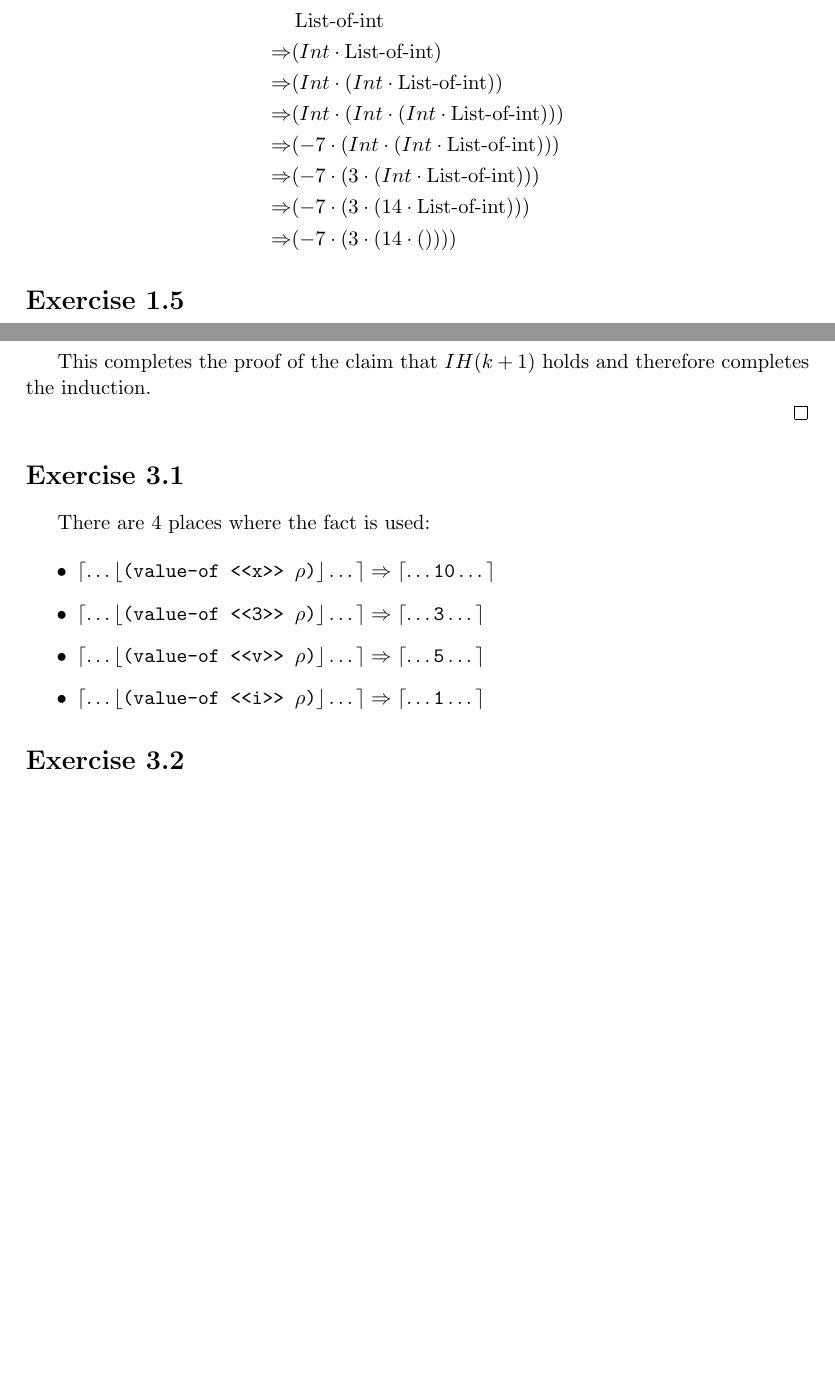
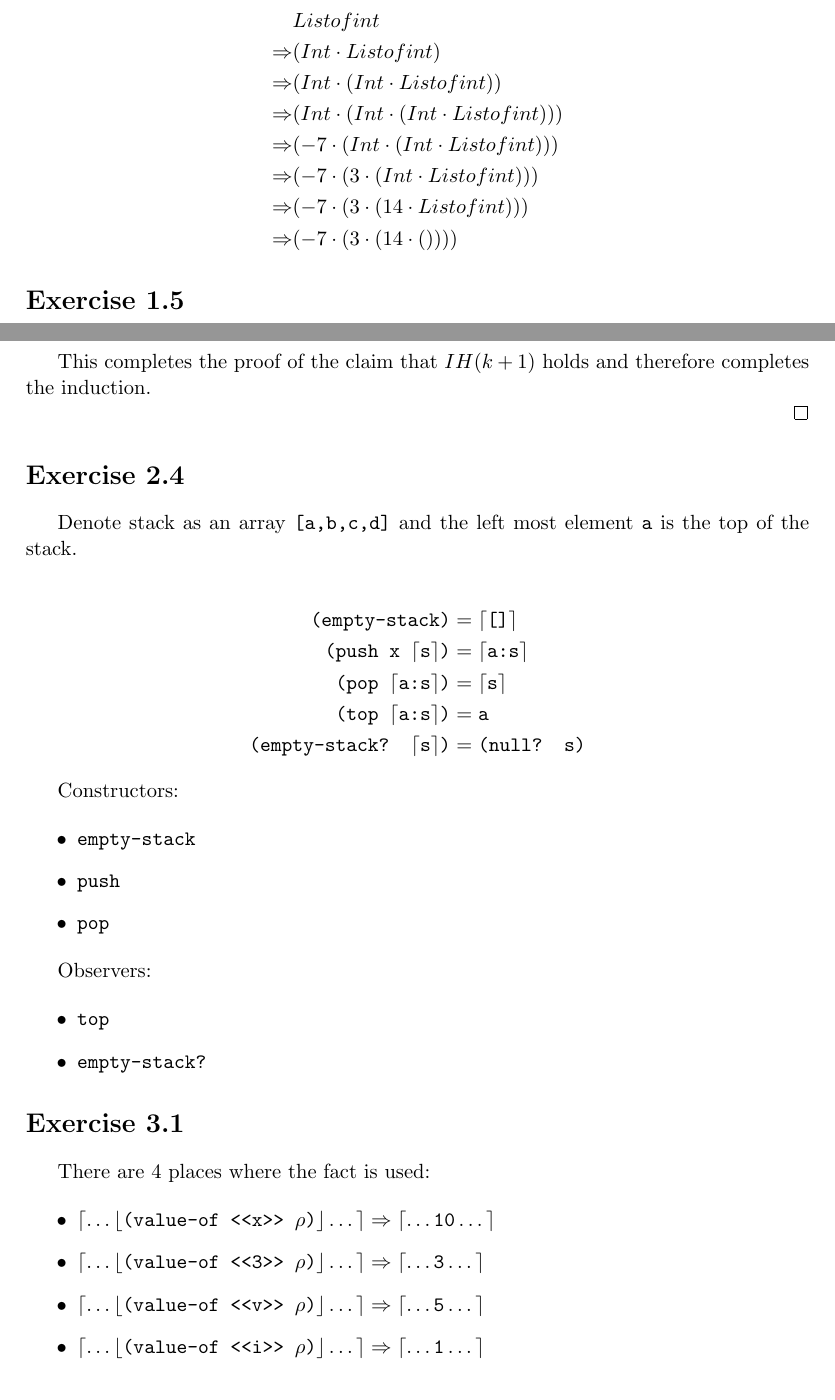
Before and after one commit to Javran/Thinking-dumps, a LaTeX problem sheet (essentials-of-programming-languages/exercise-answers.tex, which reads essentials-of-programming-languages/ch1/ex-1.4.tex, essentials-of-programming-languages/ch2/ex-2.4.tex): two parts of pages 6 and 8 of 8 before the commit and two parts of pages 6 and 8 of 9 after it, joined at a grey line, cut at the place of the change, the shorter picture padded with empty space. Compiled offline with pdfLaTeX.

Commit message:
rearrange chapter 2

```diff
--- a/essentials-of-programming-languages/ch1/ex-1.4.tex
+++ b/essentials-of-programming-languages/ch1/ex-1.4.tex
@@ -1,12 +1,12 @@
 \section*{Exercise 1.4}
 
 \begin{align*}
-    & \listofint \\
-    \Rightarrow & (Int \cdot \listofint) \\
-    \Rightarrow & (Int \cdot (Int \cdot \listofint)) \\
-    \Rightarrow & (Int \cdot (Int \cdot (Int \cdot \listofint))) \\
-    \Rightarrow & ( -7 \cdot (Int \cdot (Int \cdot \listofint))) \\
-    \Rightarrow & ( -7 \cdot (  3 \cdot (Int \cdot \listofint))) \\
-    \Rightarrow & ( -7 \cdot (  3 \cdot ( 14 \cdot \listofint))) \\
+    & Listofint \\
+    \Rightarrow & (Int \cdot Listofint) \\
+    \Rightarrow & (Int \cdot (Int \cdot Listofint)) \\
+    \Rightarrow & (Int \cdot (Int \cdot (Int \cdot Listofint))) \\
+    \Rightarrow & ( -7 \cdot (Int \cdot (Int \cdot Listofint))) \\
+    \Rightarrow & ( -7 \cdot (  3 \cdot (Int \cdot Listofint))) \\
+    \Rightarrow & ( -7 \cdot (  3 \cdot ( 14 \cdot Listofint))) \\
     \Rightarrow & ( -7 \cdot (  3 \cdot ( 14 \cdot         ())))
 \end{align*}
--- a/essentials-of-programming-languages/ch2/ch02-exercises.tex
+++ b/essentials-of-programming-languages/ch2/ex-2.4.tex
@@ -16,3 +1,4 @@ My exercise answers}}
+\section*{Exercise 2.4}
 
 Denote stack as an array \texttt{[a,b,c,d]} and the left most element \texttt{a}
 is the top of the stack.
--- a/essentials-of-programming-languages/exercise-answers.tex
+++ b/essentials-of-programming-languages/exercise-answers.tex
@@ -5,8 +5,6 @@
 \usepackage{indentfirst}
 \usepackage{bussproofs}
 \usepackage{graphicx}
-
-\DeclareMathOperator{\listofint}{List-of-int}
 
 \newcommand{\MyAns}[2]{\input{./ch#1/ex-#1.#2.tex}}
 
```
Also changed, not shown: essentials-of-programming-languages/ch2/ex-2.4.tex (17 more changed lines), essentials-of-programming-languages/exercise-answers.tex (2 more changed lines).
